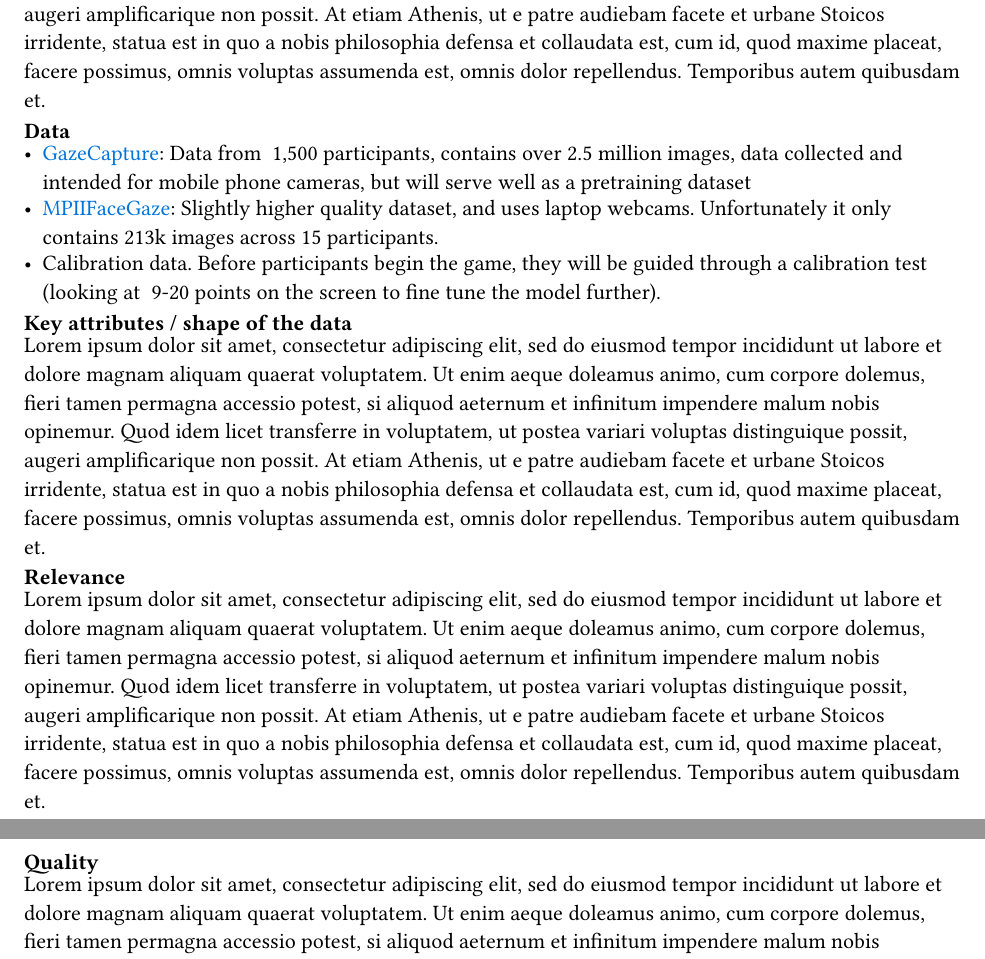
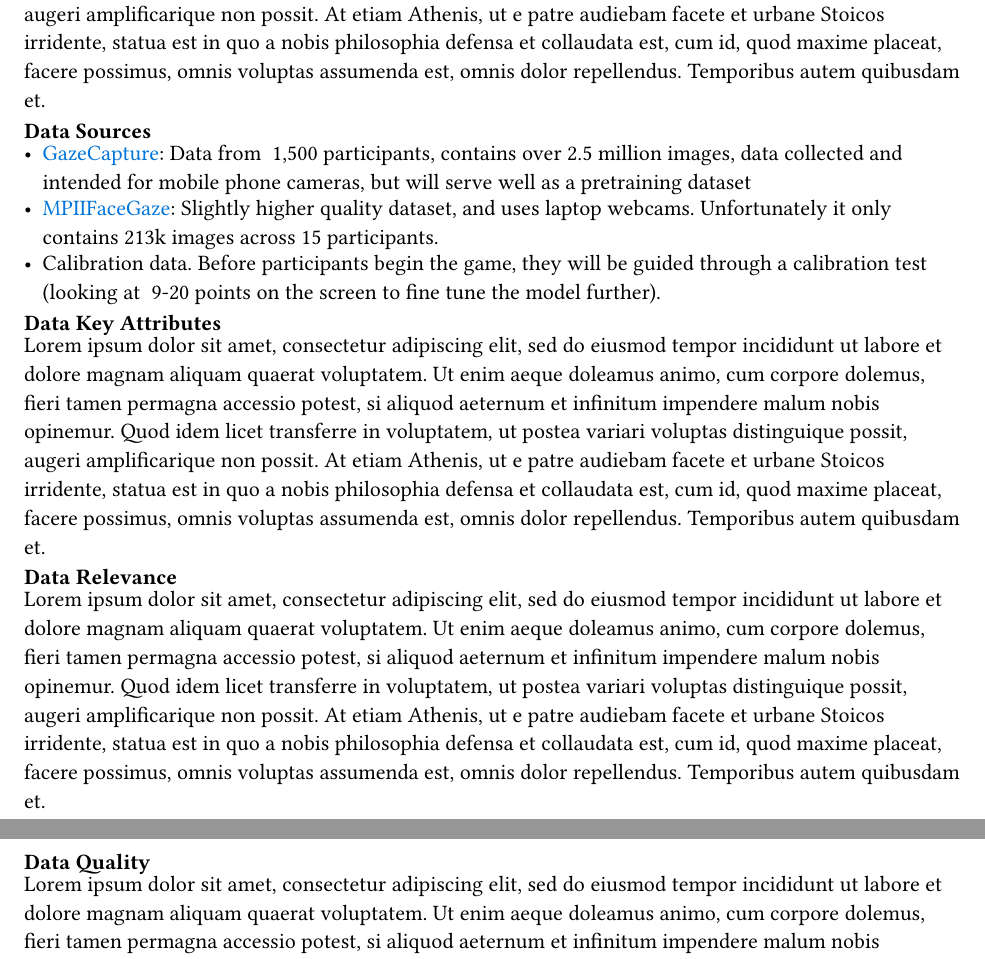
Before and after one commit to NoahSchiro/ac215, a Typst document (proposal/main.typ): two parts of pages 1 and 2 of 3, joined at a grey line, cut so that both start at the same text. Compiled offline with Typst 0.15.

Commit message:
Change the section titles to better match requirements

```diff
--- a/proposal/main.typ
+++ b/proposal/main.typ
@@ -23,14 +23,14 @@ short problem statement here
 == Motivation
 #lorem(100)
 
-= Data
+= Data Sources
 - #link("https://gazecapture.csail.mit.edu/")[GazeCapture]: Data from ~1,500 participants, contains over 2.5 million images, data collected and intended for mobile phone cameras, but will serve well as a pretraining dataset
 - #link("https://www.collaborative-ai.org/research/datasets/MPIIFaceGaze/")[MPIIFaceGaze]: Slightly higher quality dataset, and uses laptop webcams. Unfortunately it only contains 213k images across 15 participants.
 - Calibration data. Before participants begin the game, they will be guided through a calibration test (looking at ~9-20 points on the screen to fine tune the model further).
 
-== Key attributes / shape of the data
+== Data Key Attributes
 #lorem(100)
 
-== Relevance
+== Data Relevance
 #lorem(100)
 
```
Also changed, not shown: proposal/main.typ (2 more changed lines).
